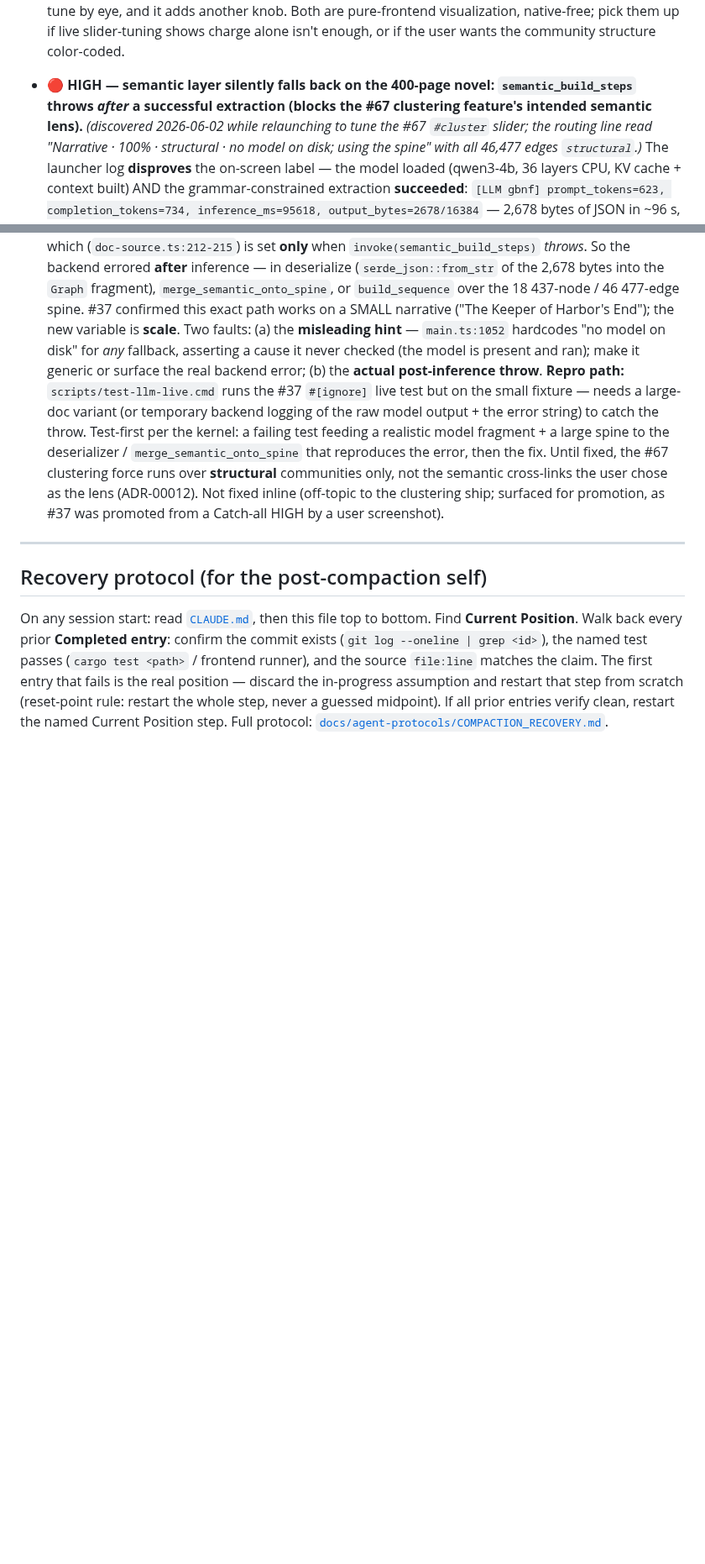
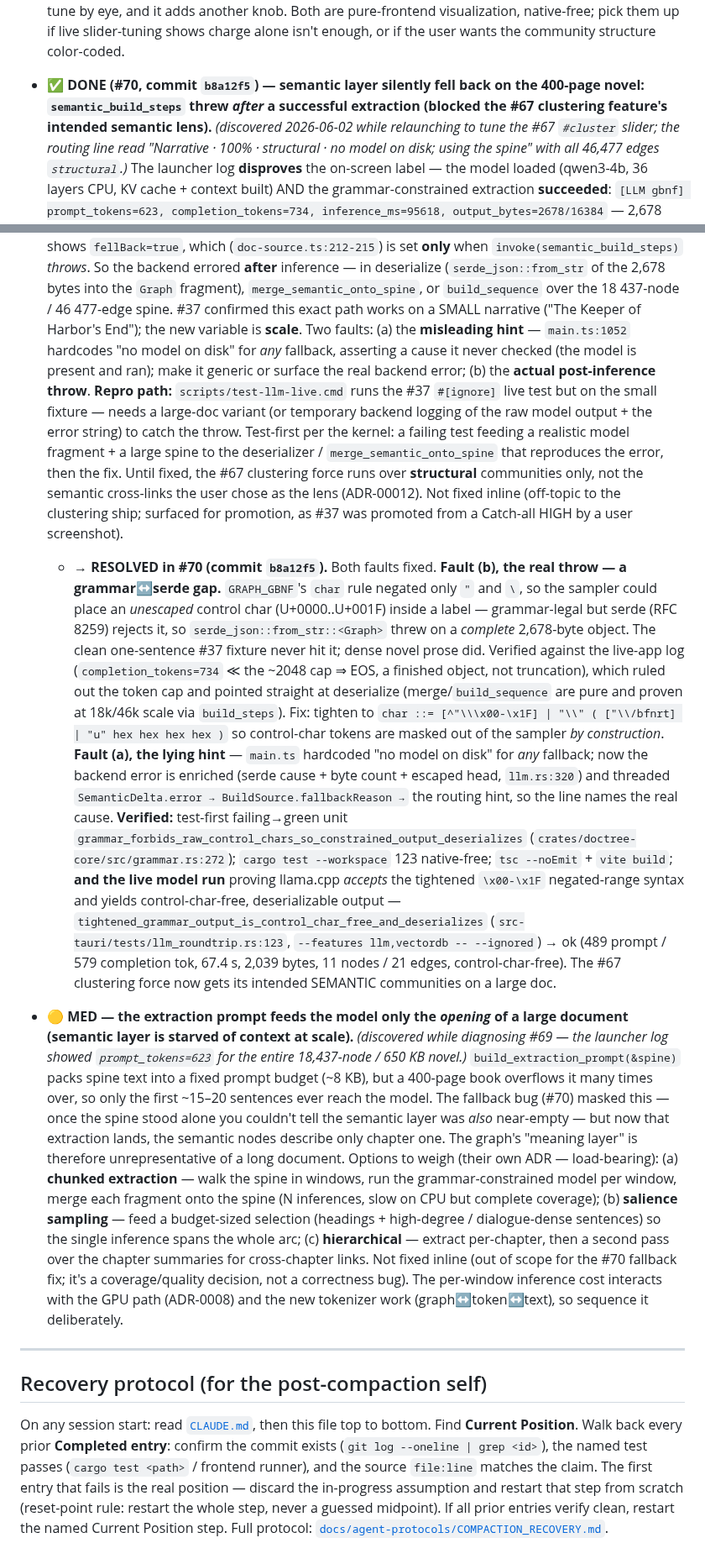
Before and after one commit to traviswinegar/human-document-tree-visualizer, a Markdown page: BUILD_LOG.md, 2 parts joined by grey strips. Shown at 84% size. GitHub-like rendering; blank space fills up the shorter version.

Commit message:
Phase 7 #71: ledger — record #70 triple (semantic fallback fix); resolve HIGH Catch-all #69; log MED context-starvation Catch-all; update Current Position
Verification triple for #70 (b8a12f5):
- unit (test-first): crates/doctree-core/src/grammar.rs:272
  grammar_forbids_raw_control_chars_so_constrained_output_deserializes
- live (model): src-tauri/tests/llm_roundtrip.rs:123
  tightened_grammar_output_is_control_char_free_and_deserializes
  (--features llm,vectordb -- --ignored) -> ok, 2039 bytes, 11 nodes / 21 edges
- gate: cargo test --workspace 123 native-free; tsc --noEmit + vite build

Also logs the new MED Catch-all: at scale the extraction prompt feeds the
model only the document's opening (~623 prompt tokens for the whole 18k-node
novel), so the semantic layer is context-starved on long docs — chunked /
salience / hierarchical extraction options, its own ADR. And notes the next
agenda item: a reversible graph<->token<->text tokenizer + one-button
document reconstruction (ADR + plan before code).

Co-Authored-By: Claude Opus 4.7 <noreply@anthropic.com>

```diff
--- a/BUILD_LOG.md
+++ b/BUILD_LOG.md
@@ -621,9 +623,9 @@ autonomously):** _[HISTORY — all three below are now RESOLVED in Phase 6: GPU
   visualization, native-free; pick them up if live slider-tuning shows charge alone
   isn't enough, or if the user wants the community structure color-coded.
 
-- **🔴 HIGH — semantic layer silently falls back on the 400-page novel:
-  `semantic_build_steps` throws *after* a successful extraction (blocks the #67
-  clustering feature's intended semantic lens).** _(discovered 2026-06-02 while
+- **✅ DONE (#70, commit `b8a12f5`) — semantic layer silently fell back on the
+  400-page novel: `semantic_build_steps` threw *after* a successful extraction
+  (blocked the #67 clustering feature's intended semantic lens).** _(discovered 2026-06-02 while
   relaunching to tune the #67 `#cluster` slider; the routing line read
   "Narrative · 100% · structural · no model on disk; using the spine" with all
   46,477 edges `structural`.)_ The launcher log **disproves** the on-screen label —
@@ -650,6 +652,52 @@ autonomously):** _[HISTORY — all three below are now RESOLVED in Phase 6: GPU
   only, not the semantic cross-links the user chose as the lens (ADR-00012). Not
   fixed inline (off-topic to the clustering ship; surfaced for promotion, as #37 was
   promoted from a Catch-all HIGH by a user screenshot).
+  - **→ RESOLVED in #70 (commit `b8a12f5`).** Both faults fixed. **Fault (b), the
+    real throw — a grammar↔serde gap.** `GRAPH_GBNF`'s `char` rule negated only
+    `"` and `\`, so the sampler could place an *unescaped* control char
+    (U+0000..U+001F) inside a label — grammar-legal but serde (RFC 8259) rejects
+    it, so `serde_json::from_str::<Graph>` threw on a *complete* 2,678-byte object.
+    The clean one-sentence #37 fixture never hit it; dense novel prose did.
+    Verified against the live-app log (`completion_tokens=734` ≪ the ~2048 cap ⇒
+    EOS, a finished object, not truncation), which ruled out the token cap and
+    pointed straight at deserialize (merge/`build_sequence` are pure and proven at
+    18k/46k scale via `build_steps`). Fix: tighten to `char ::= [^"\\\x00-\x1F] |
+    "\\" ( ["\\/bfnrt] | "u" hex hex hex hex )` so control-char tokens are masked
+    out of the sampler *by construction*. **Fault (a), the lying hint** —
+    `main.ts` hardcoded "no model on disk" for *any* fallback; now the backend
+    error is enriched (serde cause + byte count + escaped head, `llm.rs:320`) and
+    threaded `SemanticDelta.error → BuildSource.fallbackReason →` the routing hint,
+    so the line names the real cause. **Verified:** test-first failing→green unit
+    `grammar_forbids_raw_control_chars_so_constrained_output_deserializes`
+    (`crates/doctree-core/src/grammar.rs:272`); `cargo test --workspace` 123
+    native-free; `tsc --noEmit` + `vite build`; **and the live model run** proving
+    llama.cpp *accepts* the tightened `\x00-\x1F` negated-range syntax and yields
+    control-char-free, deserializable output —
+    `tightened_grammar_output_is_control_char_free_and_deserializes`
+    (`src-tauri/tests/llm_roundtrip.rs:123`, `--features llm,vectordb -- --ignored`)
+    → ok (489 prompt / 579 completion tok, 67.4 s, 2,039 bytes, 11 nodes / 21
+    edges, control-char-free). The #67 clustering force now gets its intended
+    SEMANTIC communities on a large doc.
+
+- **🟡 MED — the extraction prompt feeds the model only the *opening* of a large
+  document (semantic layer is starved of context at scale).** _(discovered while
+  diagnosing #69 — the launcher log showed `prompt_tokens=623` for the entire
+  18,437-node / 650 KB novel.)_ `build_extraction_prompt(&spine)` packs spine text
+  into a fixed prompt budget (~8 KB), but a 400-page book overflows it many times
+  over, so only the first ~15–20 sentences ever reach the model. The fallback bug
+  (#70) masked this — once the spine stood alone you couldn't tell the semantic
+  layer was *also* near-empty — but now that extraction lands, the semantic nodes
+  describe only chapter one. The graph's "meaning layer" is therefore unrepresentative
+  of a long document. Options to weigh (their own ADR — load-bearing): (a) **chunked
+  extraction** — walk the spine in windows, run the grammar-constrained model per
+  window, merge each fragment onto the spine (N inferences, slow on CPU but complete
+  coverage); (b) **salience sampling** — feed a budget-sized selection (headings +
+  high-degree / dialogue-dense sentences) so the single inference spans the whole
+  arc; (c) **hierarchical** — extract per-chapter, then a second pass over the
+  chapter summaries for cross-chapter links. Not fixed inline (out of scope for the
+  #70 fallback fix; it's a coverage/quality decision, not a correctness bug). The
+  per-window inference cost interacts with the GPU path (ADR-0008) and the new
+  tokenizer work (graph↔token↔text), so sequence it deliberately.
 
 ---
 
```
Also changed, not shown: other parts of BUILD_LOG.md (+2 -0 lines).
